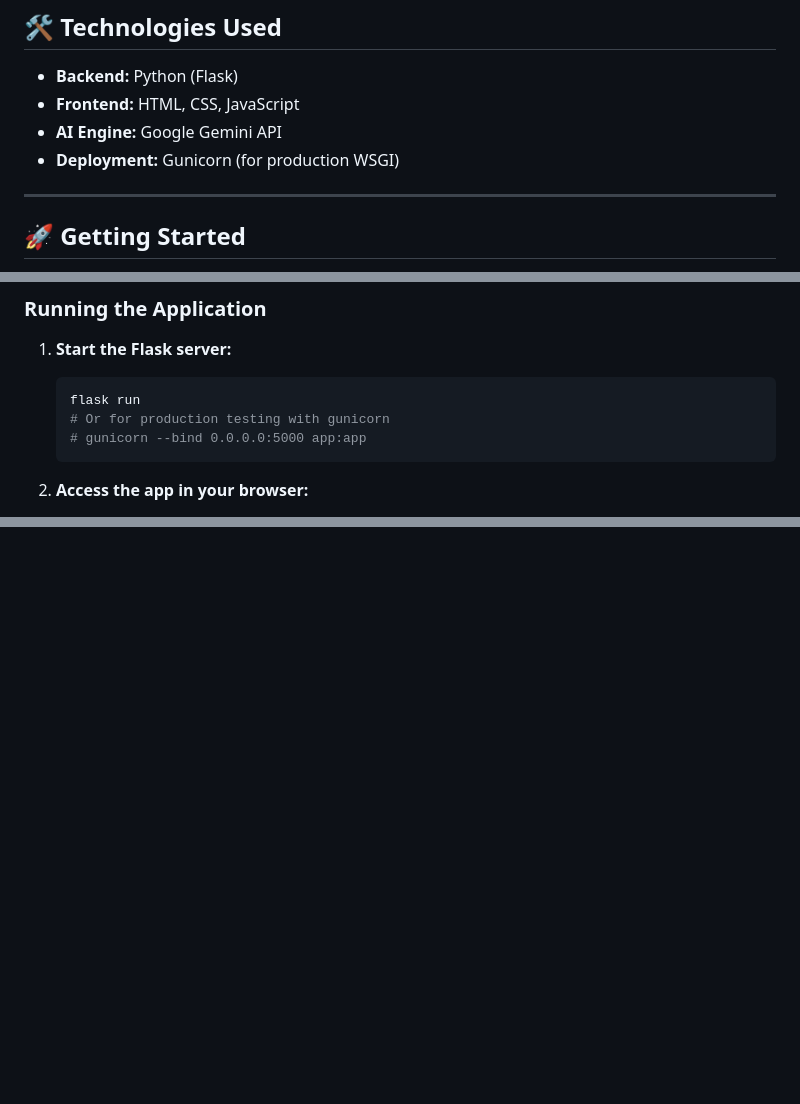
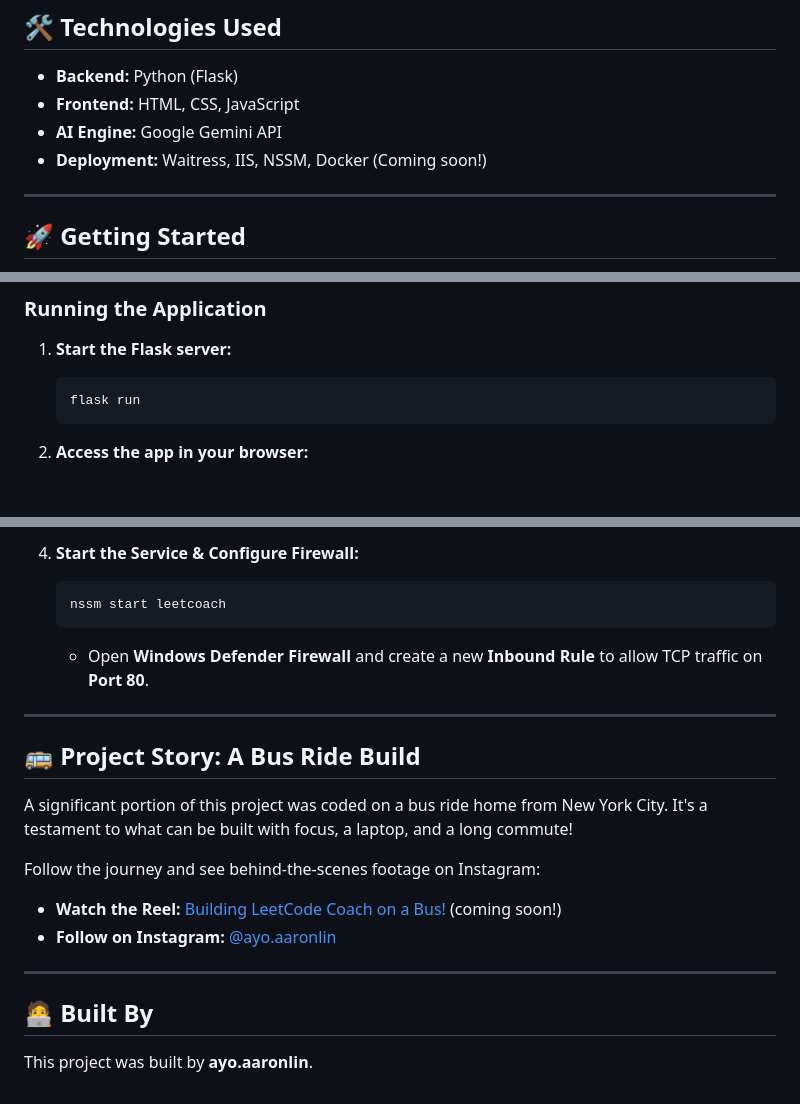
Before and after one commit to kotinos/leetcoach, a Markdown page: README.md, 3 parts joined by grey strips. Rendered like a GitHub page; folded sections open; blank space fills up the shorter version.

````diff
--- a/README.md
+++ b/README.md
@@ -36,7 +36,7 @@ Based on the landing page, the app includes a wide range of features to enhance
 *   **Backend:** Python (Flask)
 *   **Frontend:** HTML, CSS, JavaScript
 *   **AI Engine:** Google Gemini API
-*   **Deployment:** Gunicorn (for production WSGI)
+*   **Deployment:** Waitress, IIS, NSSM, Docker (Coming soon!)
 
 ---
 
@@ -83,8 +83,6 @@ Follow these instructions to get the project running on your local machine.
 1.  **Start the Flask server:**
     ```bash
     flask run
-    # Or for production testing with gunicorn
-    # gunicorn --bind 0.0.0.0:5000 app:app
     ```
 
 2.  **Access the app in your browser:**
@@ -107,0 +181,24 @@ This project is open-source. Feel free to fork, modify, and use it as you see fi
+4.  **Start the Service & Configure Firewall:**
+    ```powershell
+    nssm start leetcoach
+    ```
+    *   Open **Windows Defender Firewall** and create a new **Inbound Rule** to allow TCP traffic on **Port 80**.
+
+</details>
+
+---
+
+## 🚌 Project Story: A Bus Ride Build
+
+A significant portion of this project was coded on a bus ride home from New York City. It's a testament to what can be built with focus, a laptop, and a long commute!
+
+Follow the journey and see behind-the-scenes footage on Instagram:
+
+*   **Watch the Reel:** [Building LeetCode Coach on a Bus!](https://www.instagram.com/ayo.aaronlin/reels/) (coming soon!)
+*   **Follow on Instagram:** [@ayo.aaronlin](https://www.instagram.com/ayo.aaronlin)
+
+---
+
+## 🧑‍💻 Built By
+
+This project was built by **ayo.aaronlin**.
````
Also changed, not shown: other parts of README.md (+75 -0 lines).
